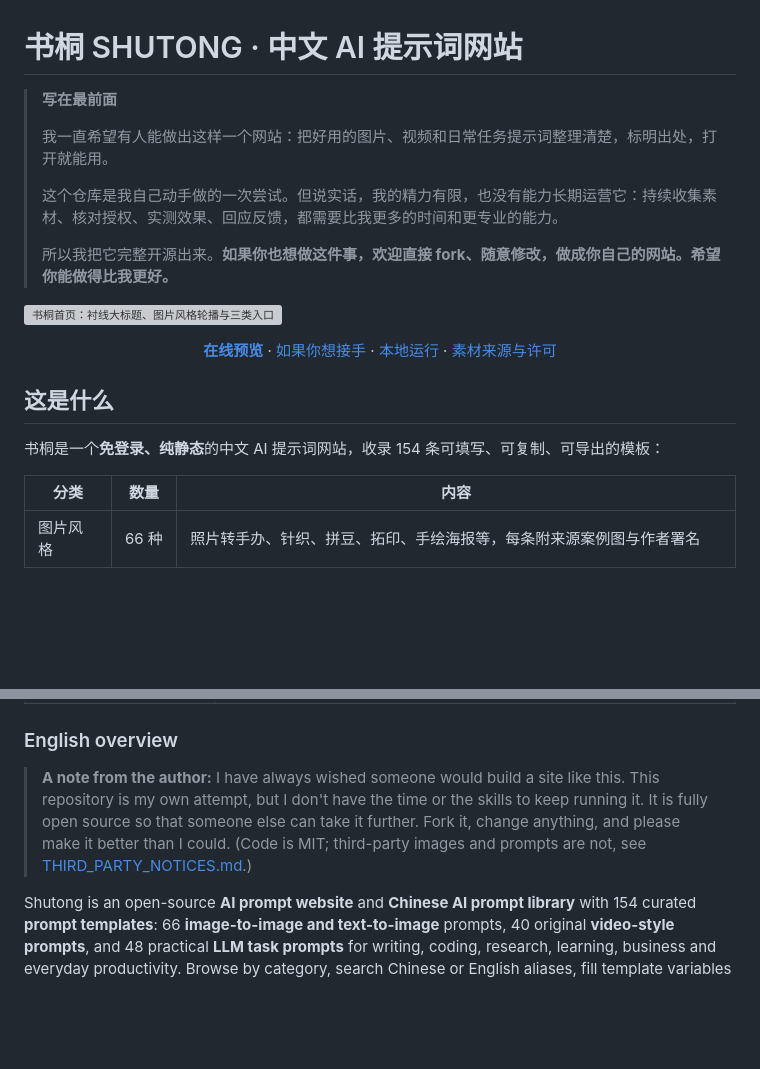
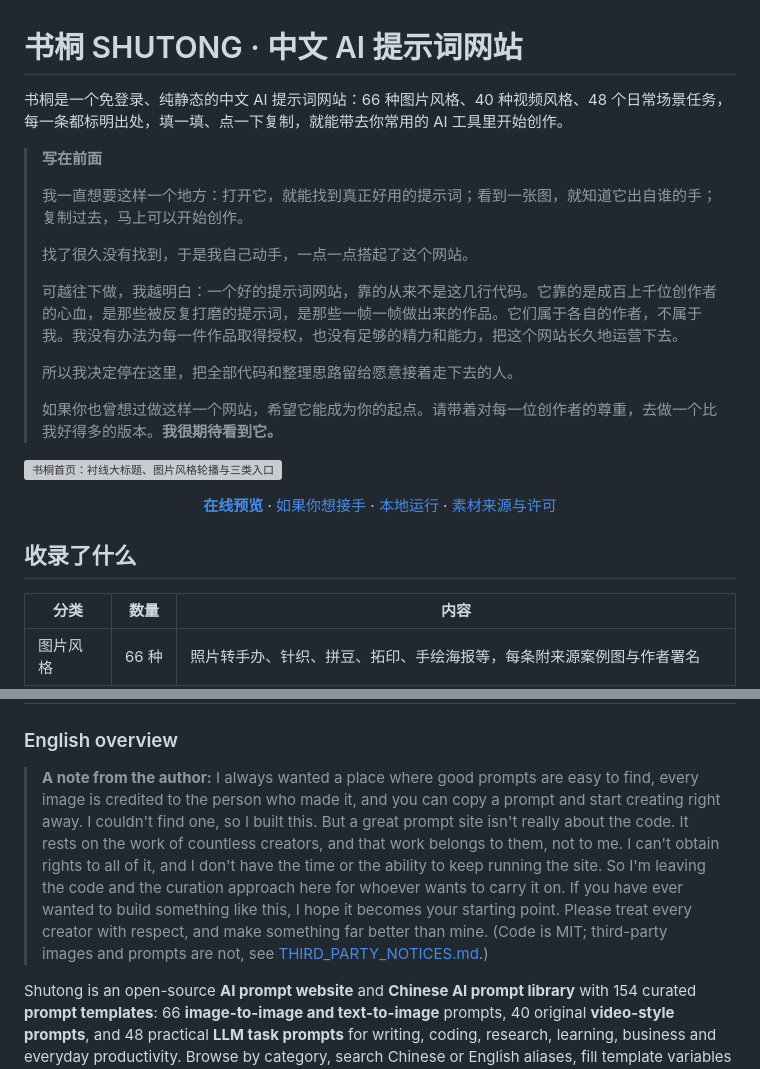
Before and after one commit to BryceYuuu/ai-prompt-website, a Markdown page: README.md, 2 parts joined by grey strips. GitHub-like rendering; blank space fills up the shorter version; grey boxes are pictures that could not be loaded.

Commit message:
README: lead with a short intro, then a fuller note from the author
Explain why the project stops here: the work behind the site belongs to
its creators, rights can't be obtained for all of it, and there is no
capacity to keep operating it. Invite others to carry it on with respect
for creators. English note updated to match.

```diff
--- a/README.md
+++ b/README.md
@@ -1,20 +1,24 @@
 # 书桐 SHUTONG · 中文 AI 提示词网站
 
-> **写在最前面**
+书桐是一个免登录、纯静态的中文 AI 提示词网站：66 种图片风格、40 种视频风格、48 个日常场景任务，每一条都标明出处，填一填、点一下复制，就能带去你常用的 AI 工具里开始创作。
+
+> **写在前面**
 >
-> 我一直希望有人能做出这样一个网站：把好用的图片、视频和日常任务提示词整理清楚，标明出处，打开就能用。
+> 我一直想要这样一个地方：打开它，就能找到真正好用的提示词；看到一张图，就知道它出自谁的手；复制过去，马上可以开始创作。
 >
-> 这个仓库是我自己动手做的一次尝试。但说实话，我的精力有限，也没有能力长期运营它：持续收集素材、核对授权、实测效果、回应反馈，都需要比我更多的时间和更专业的能力。
+> 找了很久没有找到，于是我自己动手，一点一点搭起了这个网站。
 >
-> 所以我把它完整开源出来。**如果你也想做这件事，欢迎直接 fork、随意修改，做成你自己的网站。希望你能做得比我更好。**
+> 可越往下做，我越明白：一个好的提示词网站，靠的从来不是这几行代码。它靠的是成百上千位创作者的心血，是那些被反复打磨的提示词，是那些一帧一帧做出来的作品。它们属于各自的作者，不属于我。我没有办法为每一件作品取得授权，也没有足够的精力和能力，把这个网站长久地运营下去。
+>
+> 所以我决定停在这里，把全部代码和整理思路留给愿意接着走下去的人。
+>
+> 如果你也曾想过做这样一个网站，希望它能成为你的起点。请带着对每一位创作者的尊重，去做一个比我好得多的版本。**我很期待看到它。**
 
 [![书桐首页：衬线大标题、图片风格轮播与三类入口](docs/images/homepage.png)](https://bryceyuuu.github.io/ai-prompt-website/)
 
 <p align="center"><a href="https://bryceyuuu.github.io/ai-prompt-website/"><b>在线预览</b></a> · <a href="#如果你想接手">如果你想接手</a> · <a href="#本地预览">本地运行</a> · <a href="THIRD_PARTY_NOTICES.md">素材来源与许可</a></p>
 
-## 这是什么
-
-书桐是一个**免登录、纯静态**的中文 AI 提示词网站，收录 154 条可填写、可复制、可导出的模板：
+## 收录了什么
 
 | 分类 | 数量 | 内容 |
 |---|---|---|
@@ -154,7 +158,7 @@
 
 ### English overview
 
-> **A note from the author:** I have always wished someone would build a site like this. This repository is my own attempt, but I don't have the time or the skills to keep running it. It is fully open source so that someone else can take it further. Fork it, change anything, and please make it better than I could. (Code is MIT; third-party images and prompts are not, see [THIRD_PARTY_NOTICES.md](THIRD_PARTY_NOTICES.md).)
+> **A note from the author:** I always wanted a place where good prompts are easy to find, every image is credited to the person who made it, and you can copy a prompt and start creating right away. I couldn't find one, so I built this. But a great prompt site isn't really about the code. It rests on the work of countless creators, and that work belongs to them, not to me. I can't obtain rights to all of it, and I don't have the time or the ability to keep running the site. So I'm leaving the code and the curation approach here for whoever wants to carry it on. If you have ever wanted to build something like this, I hope it becomes your starting point. Please treat every creator with respect, and make something far better than mine. (Code is MIT; third-party images and prompts are not, see [THIRD_PARTY_NOTICES.md](THIRD_PARTY_NOTICES.md).)
 
 Shutong is an open-source **AI prompt website** and **Chinese AI prompt library** with 154 curated **prompt templates**: 66 **image-to-image and text-to-image** prompts, 40 original **video-style prompts**, and 48 practical **LLM task prompts** for writing, coding, research, learning, business and everyday productivity. Browse by category, search Chinese or English aliases, fill template variables with a live preview, save favorites locally, and copy or export prompts. The static website requires no account, API key, backend or build step. It distributes prompts; it does not call AI models or provide a hosted image generator.
 
```
